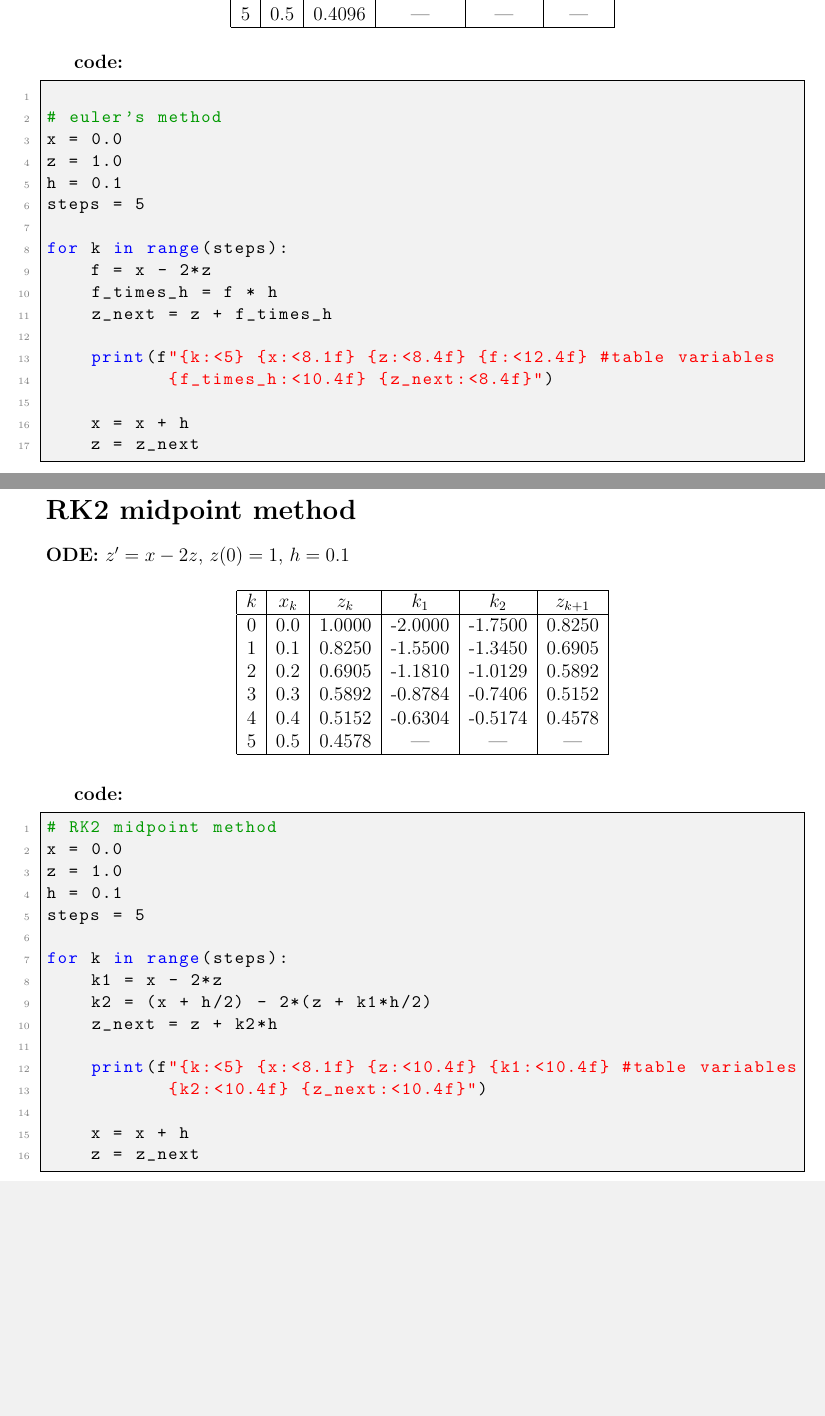
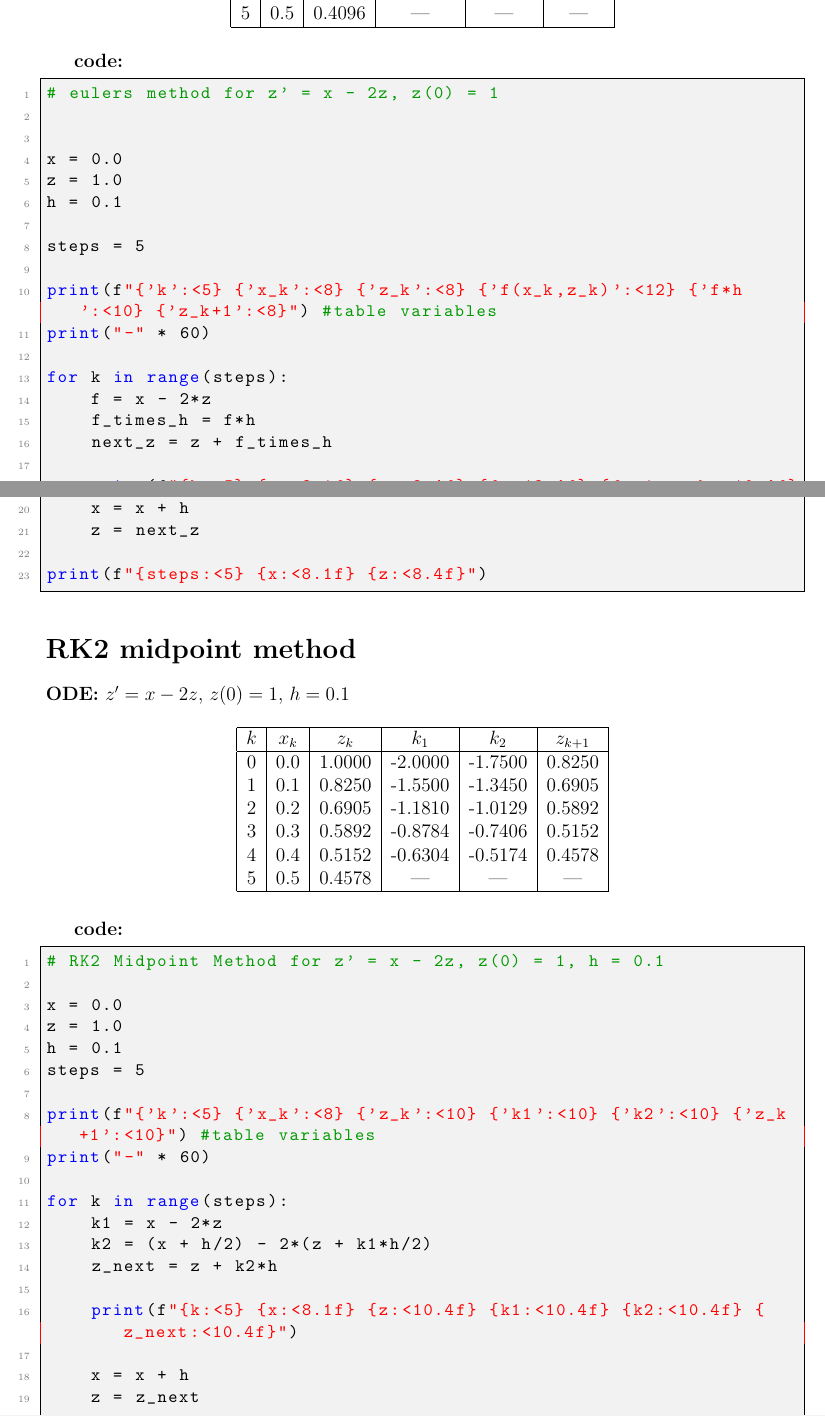
Before and after one commit to gaknippel/GULaTeXHW, a LaTeX problem sheet (MATH260/HW6.1/main.tex): two parts of pages 1 and 2 of 2, joined at a grey line, cut so that both start at the same text, the shorter picture padded with empty space. Compiled offline with pdfLaTeX.

Commit message:
changed hw 6.1's tex file

```diff
--- a/MATH260/HW6.1/main.tex
+++ b/MATH260/HW6.1/main.tex
@@ -63,23 +63,29 @@ $k$ & $x_k$ & $z_k$ & $f(x_k, z_k)$ & $f \cdot h$ & $z_{k+1}$ \\
 
 \textbf{code:}
 \begin{lstlisting}
+# eulers method for z' = x - 2z, z(0) = 1
 
-# euler's method
+
 x = 0.0
 z = 1.0
 h = 0.1
+
 steps = 5
+
+print(f"{'k':<5} {'x_k':<8} {'z_k':<8} {'f(x_k,z_k)':<12} {'f*h':<10} {'z_k+1':<8}") #table variables
+print("-" * 60)
 
 for k in range(steps):
     f = x - 2*z
-    f_times_h = f * h
-    z_next = z + f_times_h
+    f_times_h = f*h
+    next_z = z + f_times_h
 
-    print(f"{k:<5} {x:<8.1f} {z:<8.4f} {f:<12.4f} #table variables
-           {f_times_h:<10.4f} {z_next:<8.4f}")
+    print(f"{k:<5} {x:<8.1f} {z:<8.4f} {f:<12.4f} {f_times_h:<10.4f} {next_z:<8.4f}")
 
     x = x + h
-    z = z_next
+    z = next_z
+
+print(f"{steps:<5} {x:<8.1f} {z:<8.4f}")
 \end{lstlisting}
 
 \section*{RK2 midpoint method}
@@ -103,22 +109,27 @@ $k$ & $x_k$ & $z_k$ & $k_1$ & $k_2$ & $z_{k+1}$ \\
 \end{table}
 \textbf{code:}
 \begin{lstlisting}
-# RK2 midpoint method
+# RK2 Midpoint Method for z' = x - 2z, z(0) = 1, h = 0.1
+
 x = 0.0
 z = 1.0
 h = 0.1
 steps = 5
+
+print(f"{'k':<5} {'x_k':<8} {'z_k':<10} {'k1':<10} {'k2':<10} {'z_k+1':<10}") #table variables
+print("-" * 60)
 
 for k in range(steps):
     k1 = x - 2*z
     k2 = (x + h/2) - 2*(z + k1*h/2)
     z_next = z + k2*h
 
-    print(f"{k:<5} {x:<8.1f} {z:<10.4f} {k1:<10.4f} #table variables
-           {k2:<10.4f} {z_next:<10.4f}")
+    print(f"{k:<5} {x:<8.1f} {z:<10.4f} {k1:<10.4f} {k2:<10.4f} {z_next:<10.4f}")
 
     x = x + h
     z = z_next
+
+print(f"{steps:<5} {x:<8.1f} {z:<10.4f}")
 \end{lstlisting}
 
 \vfill
```
Also changed, not shown: MATH260/HW6.1/main.pdf, 4 other files.
